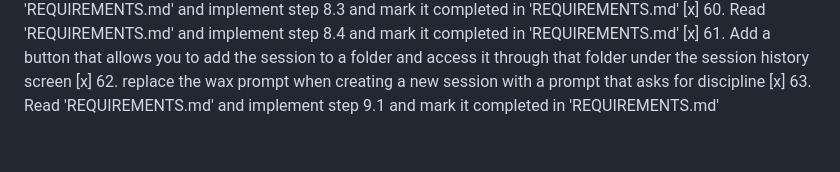
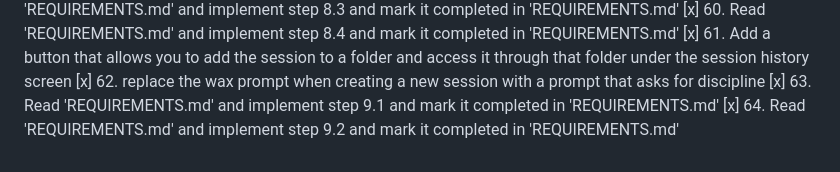
Before and after one commit to jjdavi23/Ski-Analytics-Tracker, a Markdown page: PROMPTS.md, the part around the change. Drawn GitHub-style.

```diff
--- a/PROMPTS.md
+++ b/PROMPTS.md
@@ -83,3 +83,4 @@
 [x] 61. Add a button that allows you to add the session to a folder and access it through that folder under the session history screen
 [x] 62. replace the wax prompt when creating a new session with a prompt that asks for discipline
 [x] 63. Read 'REQUIREMENTS.md' and implement step 9.1 and mark it completed in 'REQUIREMENTS.md'
+[x] 64. Read 'REQUIREMENTS.md' and implement step 9.2 and mark it completed in 'REQUIREMENTS.md'
```
Also changed, not shown: REQUIREMENTS.md (+1 -1 lines).
